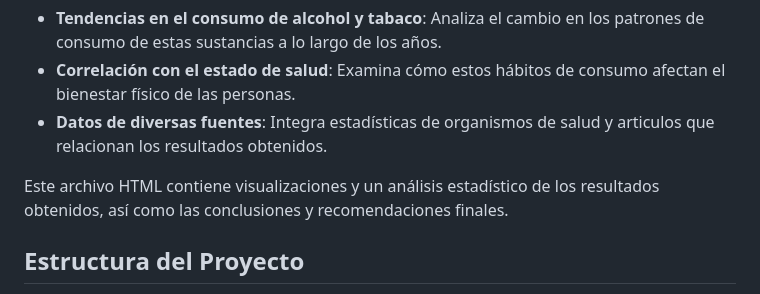
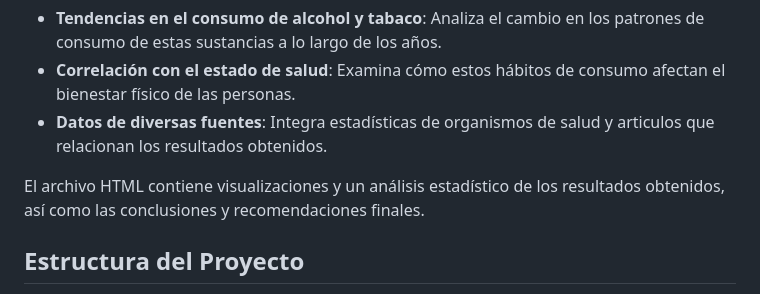
Before and after one commit to vicBrownS/Seminario_Fuentes_Victor_Nicolas_Sara, a Markdown page: README.md, the part around the change. GitHub-like rendering.

```diff
--- a/README.md
+++ b/README.md
@@ -11,7 +11,7 @@ El estudio se centra en:
 - **Correlación con el estado de salud**: Examina cómo estos hábitos de consumo afectan el bienestar físico de las personas.
 - **Datos de diversas fuentes**: Integra estadísticas de organismos de salud y articulos que relacionan los resultados obtenidos.
 
-Este archivo HTML contiene visualizaciones y un análisis estadístico de los resultados obtenidos, así como las conclusiones y recomendaciones finales.
+El archivo HTML contiene visualizaciones y un análisis estadístico de los resultados obtenidos, así como las conclusiones y recomendaciones finales.
 
 ## Estructura del Proyecto
 
```
